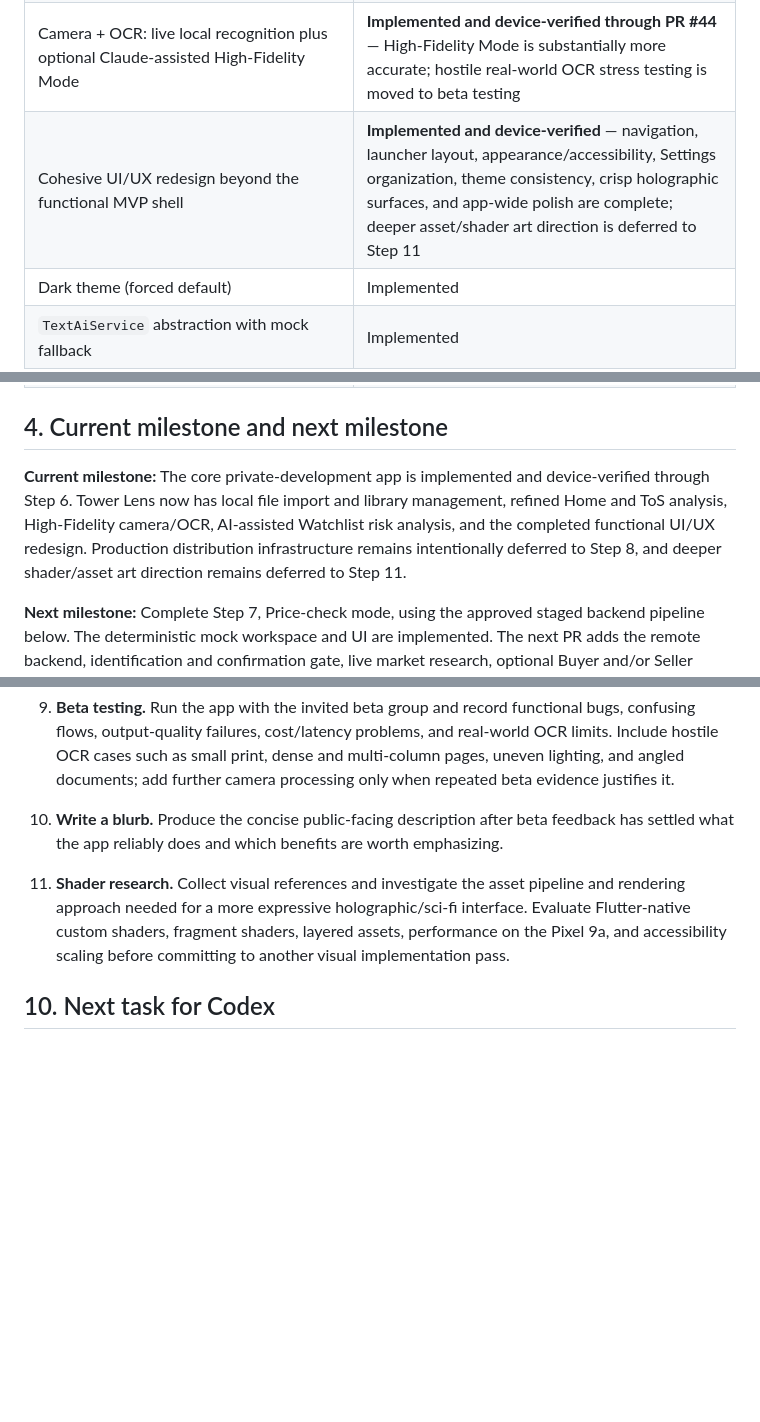
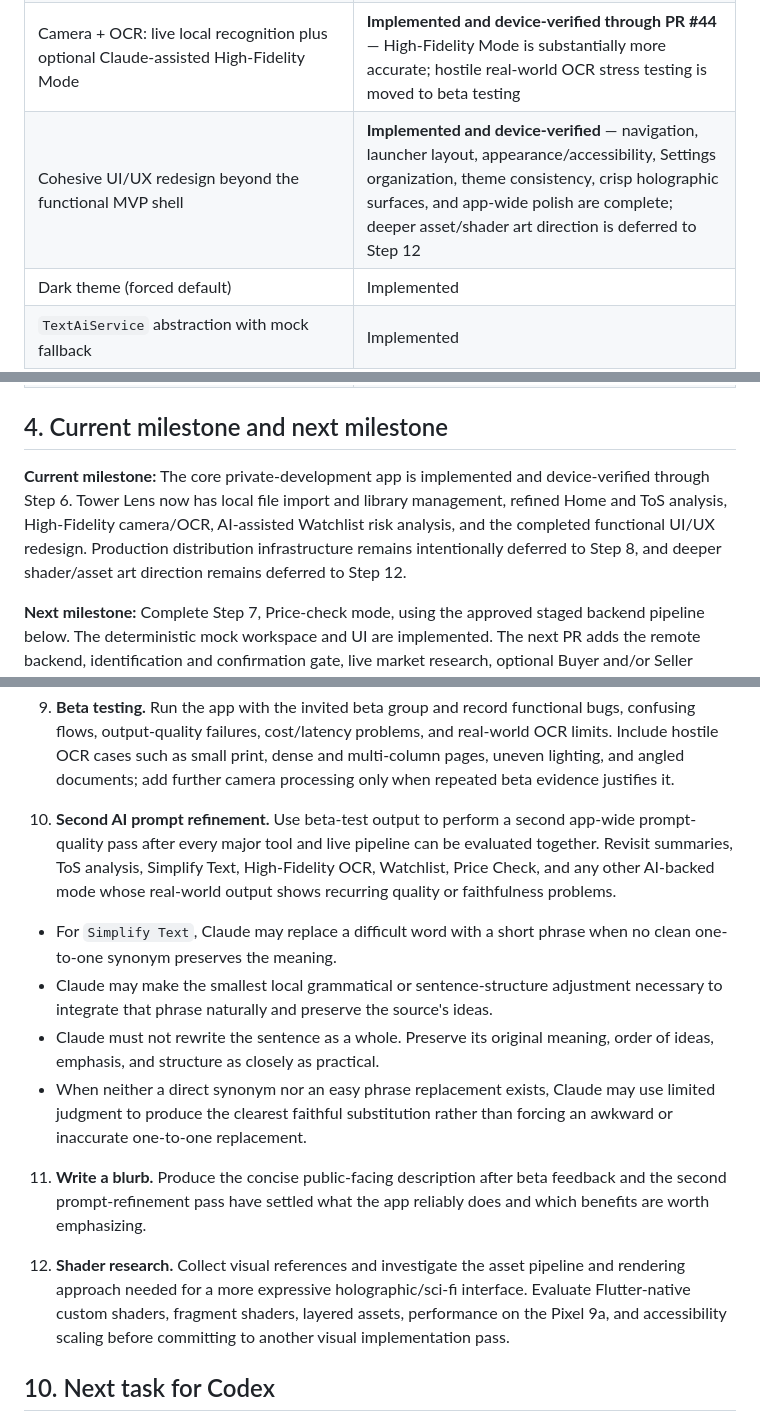
Before and after one commit to towersystemofficial/tower-lens, a Markdown page: docs/project/ROADMAP.md, 3 parts joined by grey strips. Rendered like a GitHub page; blank space fills up the shorter version.

Commit message:
Add second prompt refinement stage

```diff
--- a/docs/project/ROADMAP.md
+++ b/docs/project/ROADMAP.md
@@ -57,7 +57,7 @@ channel. TXT and Markdown imports are decoded locally in Dart.
 | ToS/privacy mode: paste, mocked structured summary, save | Implemented (mocked AI) |
 | Ingredient/allergy watchlist: manage list, high-fidelity scan, multi-pass AI risk analysis | **Implemented and device-verified through PR #45** |
 | Camera + OCR: live local recognition plus optional Claude-assisted High-Fidelity Mode | **Implemented and device-verified through PR #44** — High-Fidelity Mode is substantially more accurate; hostile real-world OCR stress testing is moved to beta testing |
-| Cohesive UI/UX redesign beyond the functional MVP shell | **Implemented and device-verified** — navigation, launcher layout, appearance/accessibility, Settings organization, theme consistency, crisp holographic surfaces, and app-wide polish are complete; deeper asset/shader art direction is deferred to Step 11 |
+| Cohesive UI/UX redesign beyond the functional MVP shell | **Implemented and device-verified** — navigation, launcher layout, appearance/accessibility, Settings organization, theme consistency, crisp holographic surfaces, and app-wide polish are complete; deeper asset/shader art direction is deferred to Step 12 |
 | Dark theme (forced default) | Implemented |
 | `TextAiService` abstraction with mock fallback | Implemented |
 | Real Anthropic API integration | **Implemented for private development** -- merged in PR #28; production still requires a backend |
@@ -75,7 +75,7 @@ channel. TXT and Markdown imports are decoded locally in Dart.
 
 ## 4. Current milestone and next milestone
 
-**Current milestone:** The core private-development app is implemented and device-verified through Step 6. Tower Lens now has local file import and library management, refined Home and ToS analysis, High-Fidelity camera/OCR, AI-assisted Watchlist risk analysis, and the completed functional UI/UX redesign. Production distribution infrastructure remains intentionally deferred to Step 8, and deeper shader/asset art direction remains deferred to Step 11.
+**Current milestone:** The core private-development app is implemented and device-verified through Step 6. Tower Lens now has local file import and library management, refined Home and ToS analysis, High-Fidelity camera/OCR, AI-assisted Watchlist risk analysis, and the completed functional UI/UX redesign. Production distribution infrastructure remains intentionally deferred to Step 8, and deeper shader/asset art direction remains deferred to Step 12.
 
 **Next milestone:** Complete Step 7, Price-check mode, using the approved staged backend pipeline below. The deterministic mock workspace and UI are implemented. The next PR adds the remote backend, identification and confirmation gate, live market research, optional Buyer and/or Seller analyses, saving/importing, and the remaining end-to-end functionality. Prompt refinement follows after the complete flow can be tested with real items.
 
@@ -304,9 +304,15 @@ channel. TXT and Markdown imports are decoded locally in Dart.
 
 9. **Beta testing.** Run the app with the invited beta group and record functional bugs, confusing flows, output-quality failures, cost/latency problems, and real-world OCR limits. Include hostile OCR cases such as small print, dense and multi-column pages, uneven lighting, and angled documents; add further camera processing only when repeated beta evidence justifies it.
 
-10. **Write a blurb.** Produce the concise public-facing description after beta feedback has settled what the app reliably does and which benefits are worth emphasizing.
+10. **Second AI prompt refinement.** Use beta-test output to perform a second app-wide prompt-quality pass after every major tool and live pipeline can be evaluated together. Revisit summaries, ToS analysis, Simplify Text, High-Fidelity OCR, Watchlist, Price Check, and any other AI-backed mode whose real-world output shows recurring quality or faithfulness problems.
+   - For `Simplify Text`, Claude may replace a difficult word with a short phrase when no clean one-to-one synonym preserves the meaning.
+   - Claude may make the smallest local grammatical or sentence-structure adjustment necessary to integrate that phrase naturally and preserve the source's ideas.
+   - Claude must not rewrite the sentence as a whole. Preserve its original meaning, order of ideas, emphasis, and structure as closely as practical.
+   - When neither a direct synonym nor an easy phrase replacement exists, Claude may use limited judgment to produce the clearest faithful substitution rather than forcing an awkward or inaccurate one-to-one replacement.
 
-11. **Shader research.** Collect visual references and investigate the asset pipeline and rendering approach needed for a more expressive holographic/sci-fi interface. Evaluate Flutter-native custom shaders, fragment shaders, layered assets, performance on the Pixel 9a, and accessibility scaling before committing to another visual implementation pass.
+11. **Write a blurb.** Produce the concise public-facing description after beta feedback and the second prompt-refinement pass have settled what the app reliably does and which benefits are worth emphasizing.
+
+12. **Shader research.** Collect visual references and investigate the asset pipeline and rendering approach needed for a more expressive holographic/sci-fi interface. Evaluate Flutter-native custom shaders, fragment shaders, layered assets, performance on the Pixel 9a, and accessibility scaling before committing to another visual implementation pass.
 
 ## 10. Next task for Codex
 
```
Also changed, not shown: other parts of docs/project/ROADMAP.md (+1 -1 lines).
